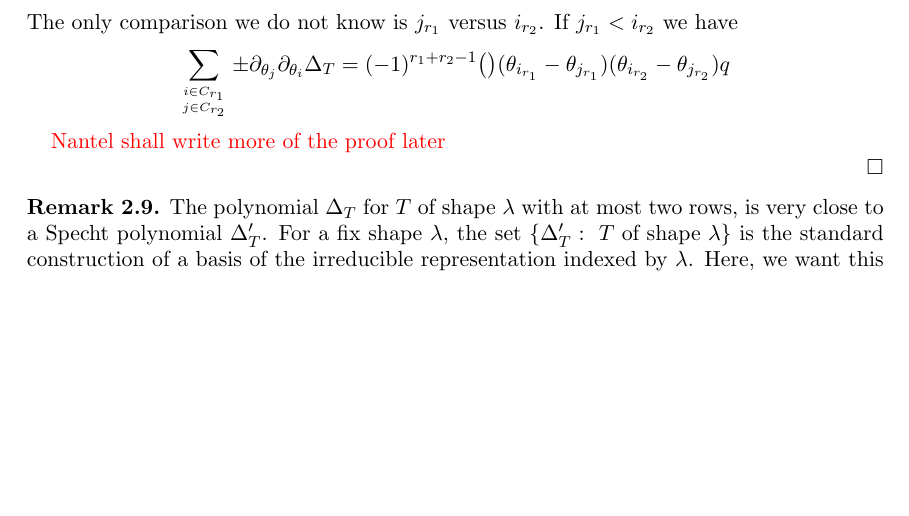
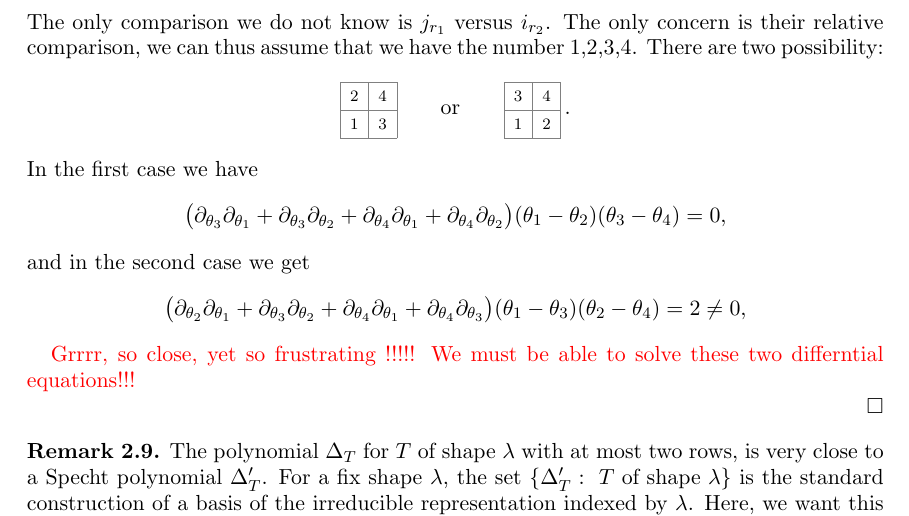
Before and after one commit to zabrocki/exterior_super_quasi_coinvariants, a LaTeX paper (exterior_QH.tex): part of page 7 of 15, cut so that both start at the same text, the shorter picture padded with empty space. Compiled offline with pdfLaTeX.

Commit message:
NANTEL: So frustrating, so close, but still wrong!

```diff
--- a/exterior_QH.tex
+++ b/exterior_QH.tex
@@ -389,13 +389,35 @@ $(\theta_{i_{r_1}}-\theta_{j_{r_1}})(\theta_{i_{r_2}}-\theta_{j_{r_2}})$ in fron
   $$\Delta_T  =(-1)^{r_1+r_2-1}(\theta_{i_{r_1}}-\theta_{j_{r_1}})(\theta_{i_{r_2}}-\theta_{j_{r_2}})q$$
   for some polynomial $q$. Remark that $C_{r_1}=\{i_{r_1},j_{r_1}\}$ and $C_{r_2}=\{i_{r_2},j_{r_2}\}$ and they satisfy the inequalities
   $$  i_{r_1} < j_{r_1} < j_{r_2} \text{ and  }  i_{r_1} < i_{r_2} < j_{r_2}.$$
-  The only comparison we do not know is  $ j_{r_1}$ versus  $i_{r_2}$. If $ j_{r_1}<i_{r_2}$ we have
-  $$\sum_{i\in C_{r_1} \atop j\in C_{r_2}} \pm  \partial_{\theta_j}\partial_{\theta_i}\Delta_T
-  = (-1)^{r_1+r_2-1}\big(    \big)
-  (\theta_{i_{r_1}}-\theta_{j_{r_1}})(\theta_{i_{r_2}}-\theta_{j_{r_2}})q
+  The only comparison we do not know is  $ j_{r_1}$ versus  $i_{r_2}$. The only concern is their relative comparison, we can thus assume that we have the number 1,2,3,4.
+  There are two possibility:
   $$
+\begin{tikzpicture}[scale=0.5,baseline=12pt]
+	\draw[help lines] (0,0) grid (2,2);
+	\node at (.5,.5){$\scriptstyle 1$};
+	\node at (.5,1.5){$\scriptstyle 2$};
+	\node at (1.5,.5){$\scriptstyle 3$};
+	\node at (1.5,1.5){$\scriptstyle 4$};
+\end{tikzpicture}
+\qquad\text{or} \qquad
+  \begin{tikzpicture}[scale=0.5,baseline=12pt]
+	\draw[help lines] (0,0) grid (2,2);
+	\node at (.5,.5){$\scriptstyle 1$};
+	\node at (.5,1.5){$\scriptstyle 3$};
+	\node at (1.5,.5){$\scriptstyle 2$};
+	\node at (1.5,1.5){$\scriptstyle 4$};
+\end{tikzpicture}\,.
+$$
+In the first case we have
+$$ \big( \partial_{\theta_3}\partial_{\theta_1} +  \partial_{\theta_3}\partial_{\theta_2} +  \partial_{\theta_4}\partial_{\theta_1} +  \partial_{\theta_4}\partial_{\theta_2}\big)
+     (\theta_{1}-\theta_{2})(\theta_{3}-\theta_{4}) =0,
+$$
+ and in the second case we get
+$$ \big( \partial_{\theta_2}\partial_{\theta_1} +  \partial_{\theta_3}\partial_{\theta_2} +  \partial_{\theta_4}\partial_{\theta_1} +  \partial_{\theta_4}\partial_{\theta_3}\big)
+     (\theta_{1}-\theta_{3})(\theta_{2}-\theta_{4}) =2 \ne 0,
+$$
 
-  \textcolor{red}{Nantel shall write more of the  proof later}
+  \textcolor{red}{Grrrr, so close, yet so frustrating !!!!! We must be able to solve these two differntial equations!!!}
 
 \end{proof}
 
```
